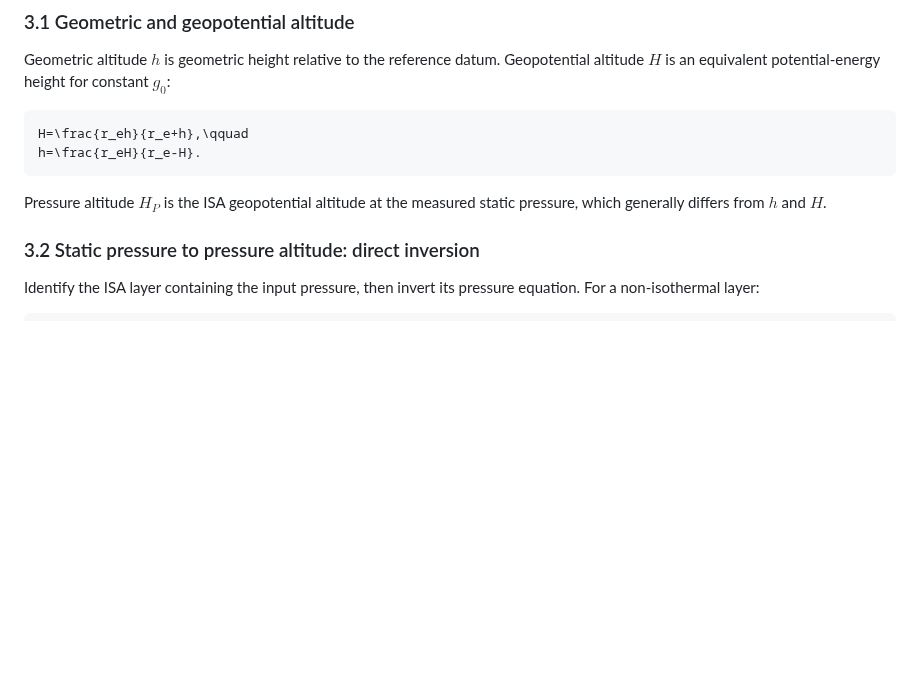
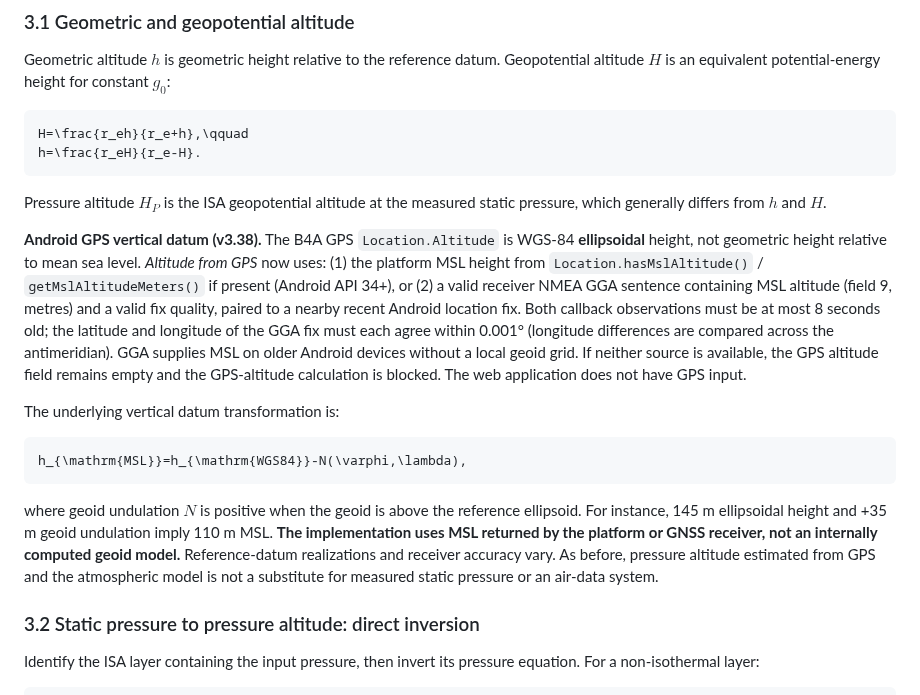
Before and after one commit to gitzambrano/AeroCalculator, a Markdown page: docs/calculations.md, the part around the change. GitHub-like rendering; blank space fills up the shorter version.

Commit message:
docs: GPS altitude MSL datum and release 3.38

````diff
--- a/docs/calculations.md
+++ b/docs/calculations.md
@@ -160,6 +160,16 @@ h=\frac{r_eH}{r_e-H}.
 ```
 
 Pressure altitude $H_P$ is the ISA geopotential altitude at the measured static pressure, which generally differs from $h$ and $H$.
+
+**Android GPS vertical datum (v3.38).** The B4A GPS `Location.Altitude` is WGS-84 **ellipsoidal** height, not geometric height relative to mean sea level. *Altitude from GPS* now uses: (1) the platform MSL height from `Location.hasMslAltitude()` / `getMslAltitudeMeters()` if present (Android API 34+), or (2) a valid receiver NMEA GGA sentence containing MSL altitude (field 9, metres) and a valid fix quality, paired to a nearby recent Android location fix. Both callback observations must be at most 8 seconds old; the latitude and longitude of the GGA fix must each agree within 0.001° (longitude differences are compared across the antimeridian). GGA supplies MSL on older Android devices without a local geoid grid. If neither source is available, the GPS altitude field remains empty and the GPS-altitude calculation is blocked. The web application does not have GPS input.
+
+The underlying vertical datum transformation is:
+
+```math
+h_{\mathrm{MSL}}=h_{\mathrm{WGS84}}-N(\varphi,\lambda),
+```
+
+where geoid undulation $N$ is positive when the geoid is above the reference ellipsoid. For instance, 145 m ellipsoidal height and +35 m geoid undulation imply 110 m MSL. **The implementation uses MSL returned by the platform or GNSS receiver, not an internally computed geoid model.** Reference-datum realizations and receiver accuracy vary. As before, pressure altitude estimated from GPS and the atmospheric model is not a substitute for measured static pressure or an air-data system.
 
 ### 3.2 Static pressure to pressure altitude: direct inversion
 
````
